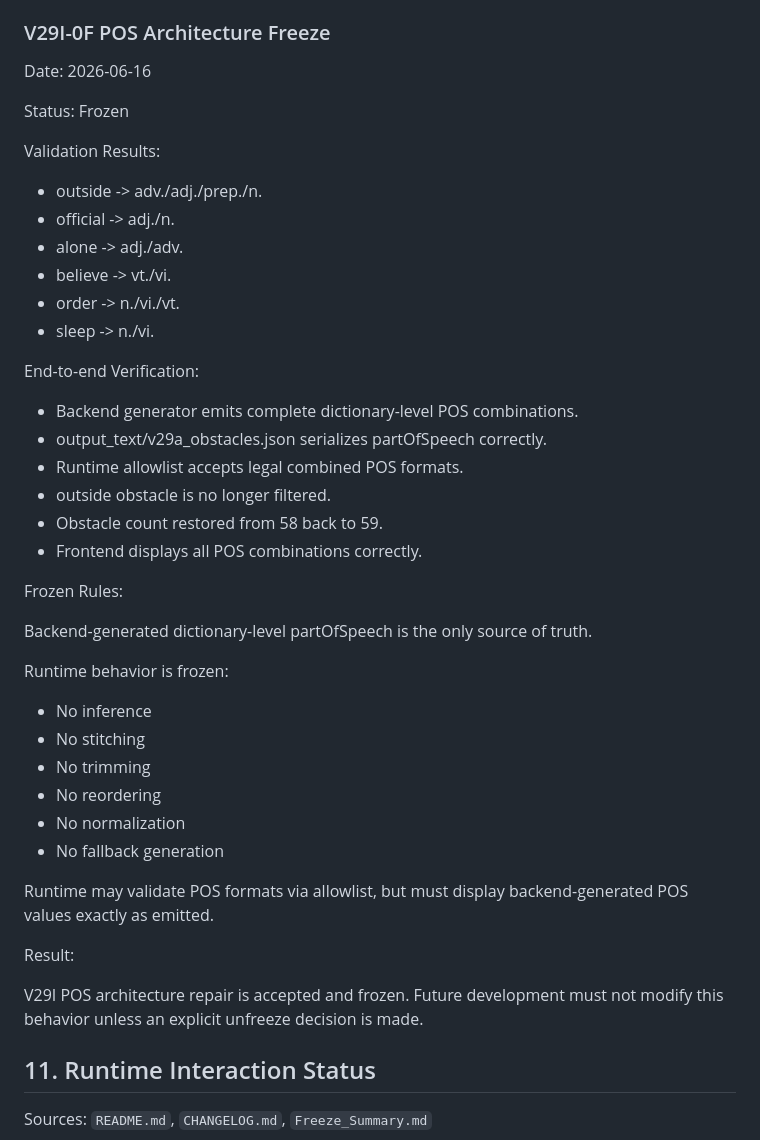
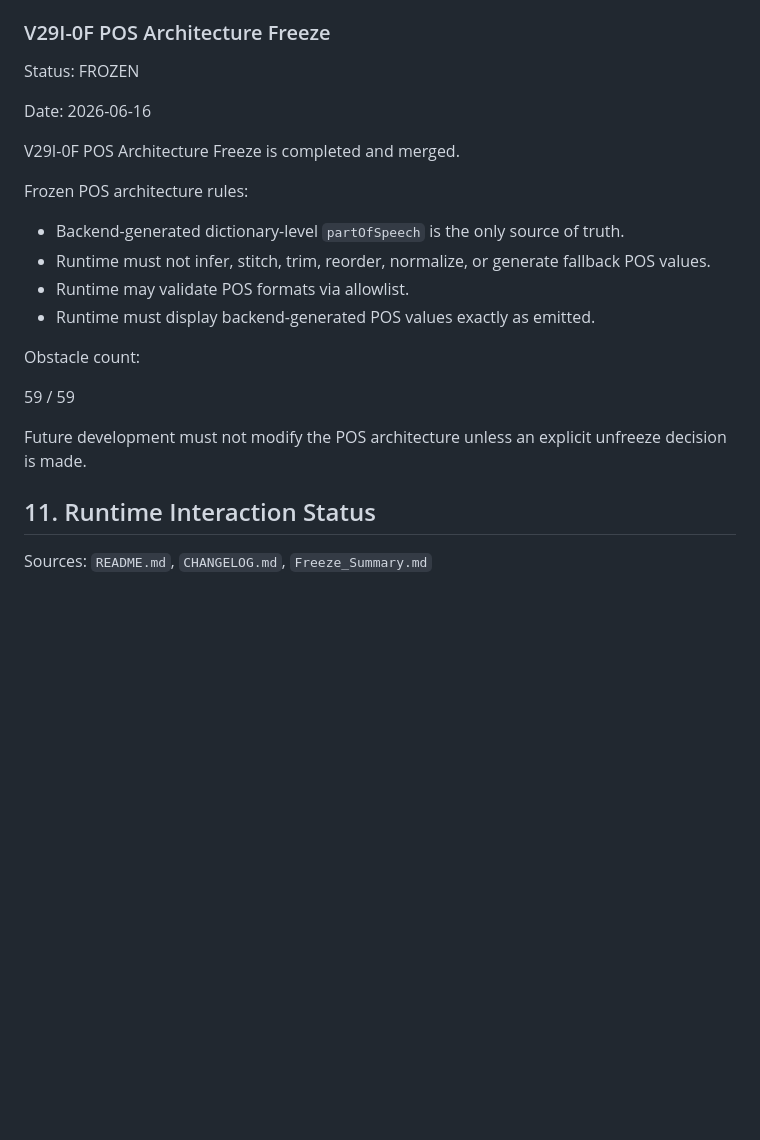
Before and after one commit to sunjade493-wq/video-english-assistant, a Markdown page: docs/PROJECT_STATUS_V6.md, the part around the change. Drawn GitHub-style; blank space fills up the shorter version.

Commit message:
Clean up duplicate V29I POS freeze section

```diff
--- a/docs/PROJECT_STATUS_V6.md
+++ b/docs/PROJECT_STATUS_V6.md
@@ -337,47 +337,24 @@ Runtime fail-fast implementation status note:
 
 ### V29I-0F POS Architecture Freeze
 
+Status: FROZEN
+
 Date: 2026-06-16
 
-Status: Frozen
+V29I-0F POS Architecture Freeze is completed and merged.
 
-Validation Results:
+Frozen POS architecture rules:
 
-- outside -> adv./adj./prep./n.
-- official -> adj./n.
-- alone -> adj./adv.
-- believe -> vt./vi.
-- order -> n./vi./vt.
-- sleep -> n./vi.
+- Backend-generated dictionary-level `partOfSpeech` is the only source of truth.
+- Runtime must not infer, stitch, trim, reorder, normalize, or generate fallback POS values.
+- Runtime may validate POS formats via allowlist.
+- Runtime must display backend-generated POS values exactly as emitted.
 
-End-to-end Verification:
+Obstacle count:
 
-- Backend generator emits complete dictionary-level POS combinations.
-- output_text/v29a_obstacles.json serializes partOfSpeech correctly.
-- Runtime allowlist accepts legal combined POS formats.
-- outside obstacle is no longer filtered.
-- Obstacle count restored from 58 back to 59.
-- Frontend displays all POS combinations correctly.
+59 / 59
 
-Frozen Rules:
-
-Backend-generated dictionary-level partOfSpeech is the only source of truth.
-
-Runtime behavior is frozen:
-
-- No inference
-- No stitching
-- No trimming
-- No reordering
-- No normalization
-- No fallback generation
-
-Runtime may validate POS formats via allowlist, but must display backend-generated POS values exactly as emitted.
-
-Result:
-
-V29I POS architecture repair is accepted and frozen.
-Future development must not modify this behavior unless an explicit unfreeze decision is made.
+Future development must not modify the POS architecture unless an explicit unfreeze decision is made.
 
 ## 11. Runtime Interaction Status
 
```
